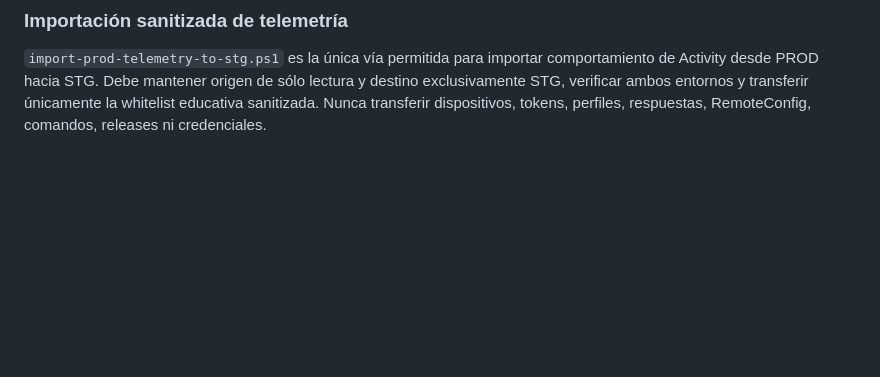
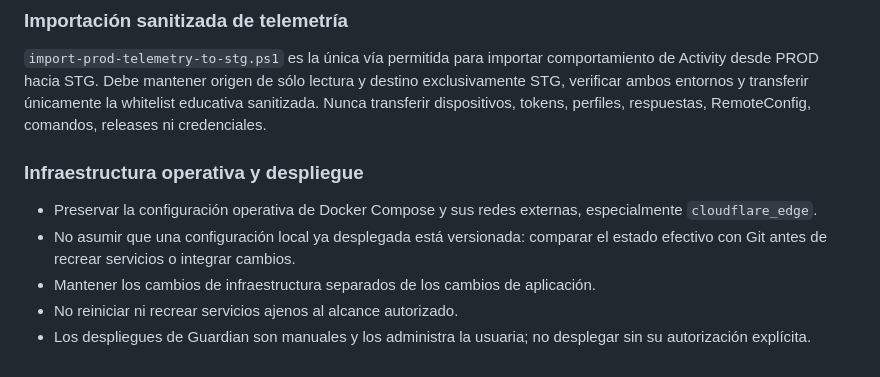
Before and after one commit to IngCarlaPezzone/Guardian, a Markdown page: AGENTS.md, the part around the change. GitHub-like rendering; blank space fills up the shorter version.

Commit message:
docs: update Guardian agent instructions

```diff
--- a/AGENTS.md
+++ b/AGENTS.md
@@ -632,3 +632,14 @@ Reglas no negociables:
 ### Importación sanitizada de telemetría
 
 `import-prod-telemetry-to-stg.ps1` es la única vía permitida para importar comportamiento de Activity desde PROD hacia STG. Debe mantener origen de sólo lectura y destino exclusivamente STG, verificar ambos entornos y transferir únicamente la whitelist educativa sanitizada. Nunca transferir dispositivos, tokens, perfiles, respuestas, RemoteConfig, comandos, releases ni credenciales.
+
+### Infraestructura operativa y despliegue
+
+- Preservar la configuración operativa de Docker Compose y sus redes externas, especialmente
+  `cloudflare_edge`.
+- No asumir que una configuración local ya desplegada está versionada: comparar el estado efectivo
+  con Git antes de recrear servicios o integrar cambios.
+- Mantener los cambios de infraestructura separados de los cambios de aplicación.
+- No reiniciar ni recrear servicios ajenos al alcance autorizado.
+- Los despliegues de Guardian son manuales y los administra la usuaria; no desplegar sin su
+  autorización explícita.
```
